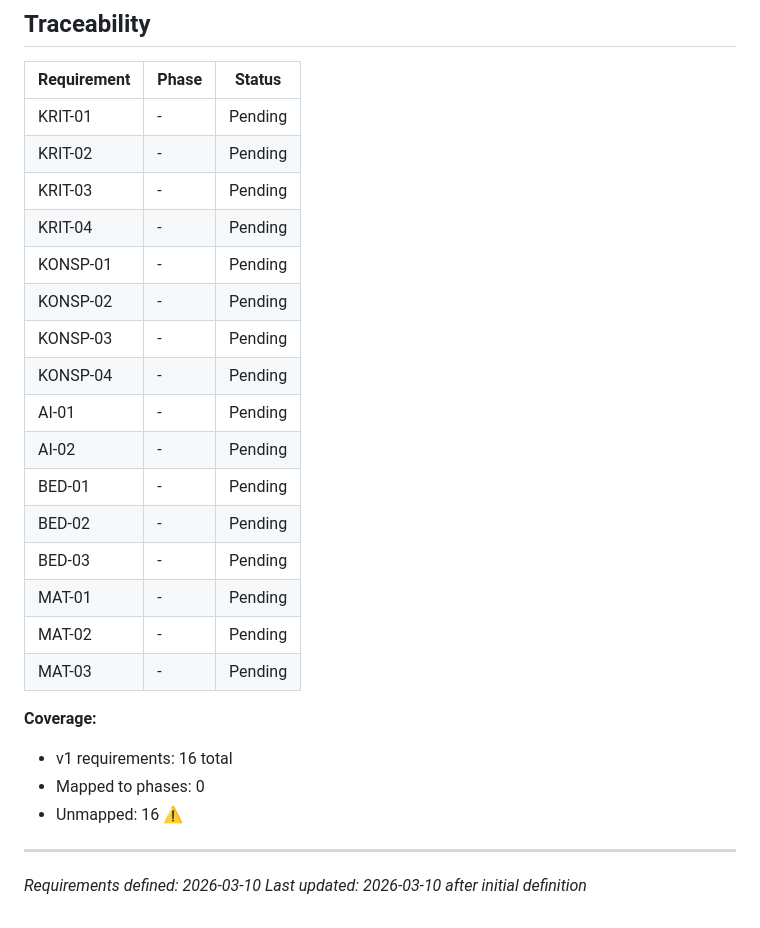
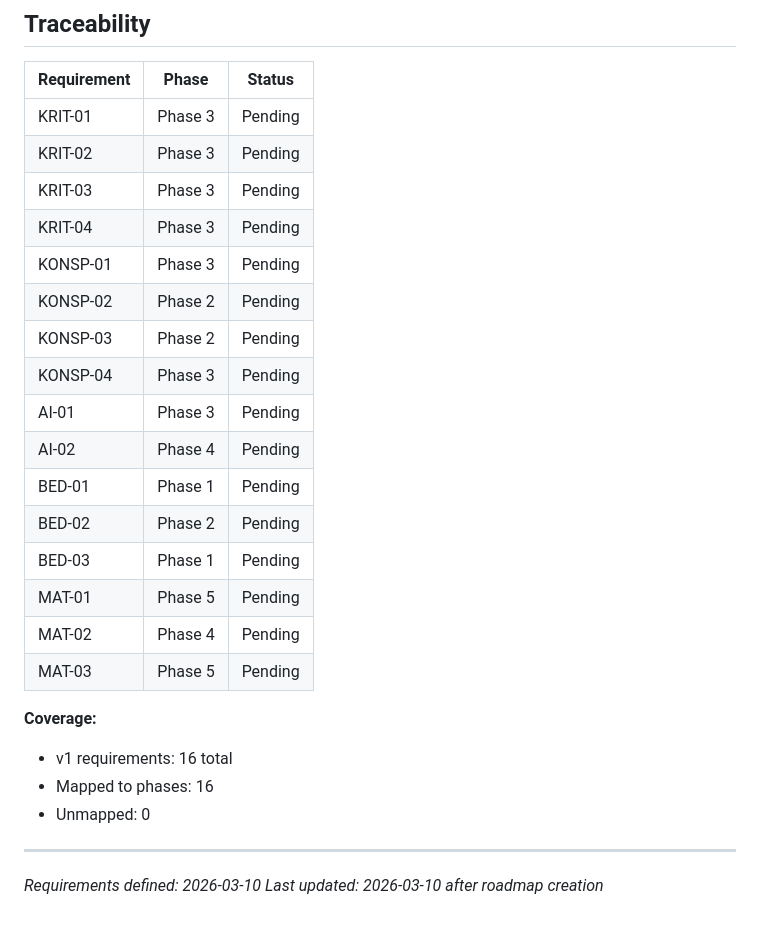
Before and after one commit to anderskarl929/undervisningsmaterial, a Markdown page: .planning/REQUIREMENTS.md, the part around the change. GitHub-like rendering.

Commit message:
docs: create roadmap (5 phases)

```diff
--- a/.planning/REQUIREMENTS.md
+++ b/.planning/REQUIREMENTS.md
@@ -59,28 +59,28 @@
 
 | Requirement | Phase | Status |
 |-------------|-------|--------|
-| KRIT-01 | - | Pending |
-| KRIT-02 | - | Pending |
-| KRIT-03 | - | Pending |
-| KRIT-04 | - | Pending |
-| KONSP-01 | - | Pending |
-| KONSP-02 | - | Pending |
-| KONSP-03 | - | Pending |
-| KONSP-04 | - | Pending |
-| AI-01 | - | Pending |
-| AI-02 | - | Pending |
-| BED-01 | - | Pending |
-| BED-02 | - | Pending |
-| BED-03 | - | Pending |
-| MAT-01 | - | Pending |
-| MAT-02 | - | Pending |
-| MAT-03 | - | Pending |
+| KRIT-01 | Phase 3 | Pending |
+| KRIT-02 | Phase 3 | Pending |
+| KRIT-03 | Phase 3 | Pending |
+| KRIT-04 | Phase 3 | Pending |
+| KONSP-01 | Phase 3 | Pending |
+| KONSP-02 | Phase 2 | Pending |
+| KONSP-03 | Phase 2 | Pending |
+| KONSP-04 | Phase 3 | Pending |
+| AI-01 | Phase 3 | Pending |
+| AI-02 | Phase 4 | Pending |
+| BED-01 | Phase 1 | Pending |
+| BED-02 | Phase 2 | Pending |
+| BED-03 | Phase 1 | Pending |
+| MAT-01 | Phase 5 | Pending |
+| MAT-02 | Phase 4 | Pending |
+| MAT-03 | Phase 5 | Pending |
 
 **Coverage:**
 - v1 requirements: 16 total
-- Mapped to phases: 0
-- Unmapped: 16 ⚠️
+- Mapped to phases: 16
+- Unmapped: 0
 
 ---
 *Requirements defined: 2026-03-10*
-*Last updated: 2026-03-10 after initial definition*
+*Last updated: 2026-03-10 after roadmap creation*
```
Also changed, not shown: .planning/ROADMAP.md (added, +108 -0 lines), .planning/STATE.md (added, +63 -0 lines).
